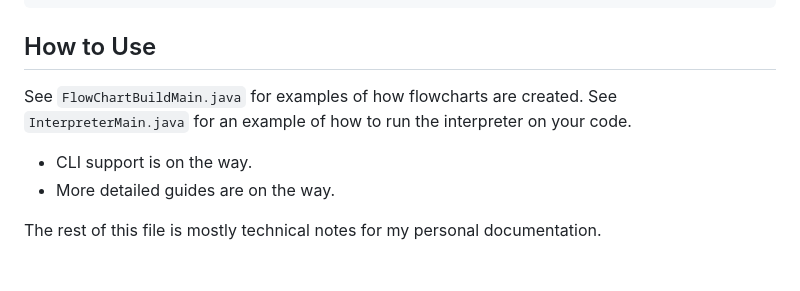
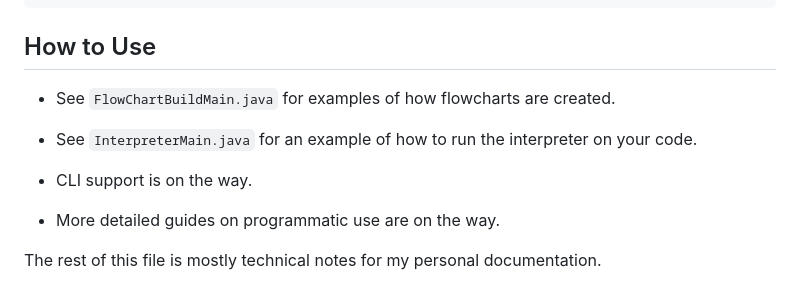
Before and after one commit to avishek-sen-gupta/cobol-rekt, a Markdown page: README.md, the part around the change. Rendered like a GitHub page.

Commit message:
Some reformatting

````diff
--- a/README.md
+++ b/README.md
@@ -111,11 +111,11 @@ mvn clean verify package -Dmaven.test.skip -Dcheckstyle.skip=true
 
 ## How to Use
 
-See ```FlowChartBuildMain.java``` for examples of how flowcharts are created.
-See ```InterpreterMain.java``` for an example of how to run the interpreter on your code.
+- See ```FlowChartBuildMain.java``` for examples of how flowcharts are created.
+- See ```InterpreterMain.java``` for an example of how to run the interpreter on your code.
 
 - CLI support is on the way.
-- More detailed guides are on the way.
+- More detailed guides on programmatic use are on the way.
 
 The rest of this file is mostly technical notes for my personal documentation.
 
````
